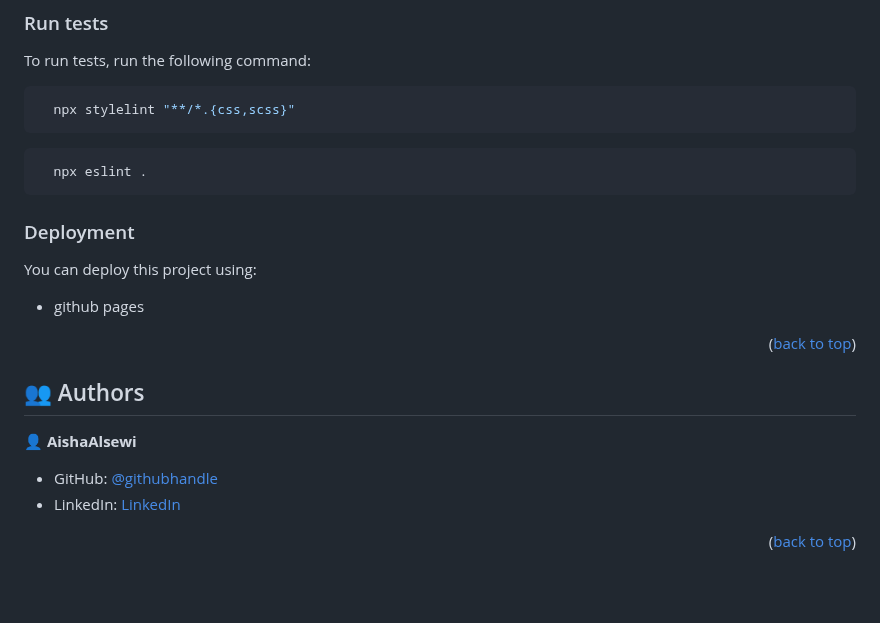
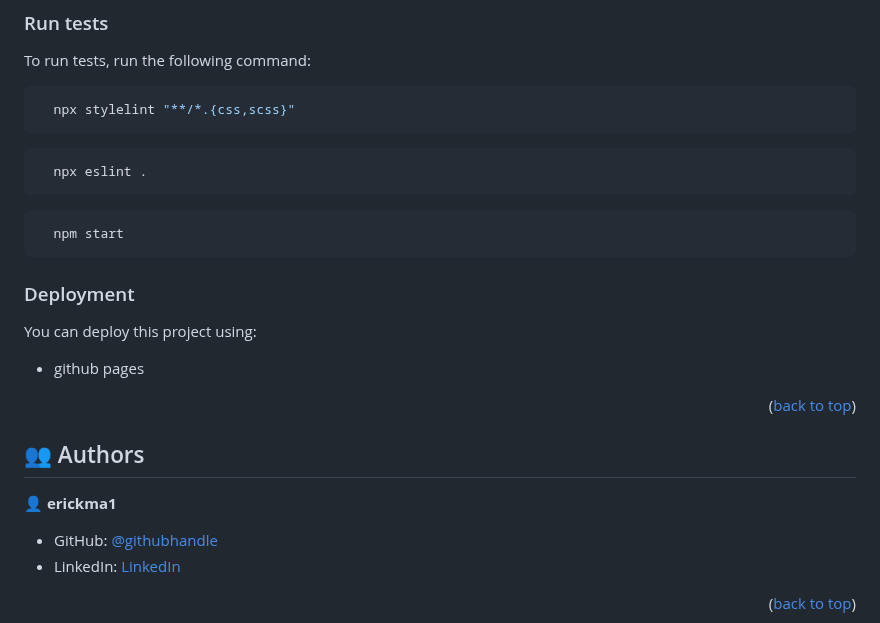
Before and after one commit to erickma1/Leaderboard, a Markdown page: README.md, the part around the change. Rendered like a GitHub page; blank space fills up the shorter version.

````diff
--- a/README.md
+++ b/README.md
@@ -114,6 +114,10 @@ To run tests, run the following command:
   npx eslint .
 ```
 
+```sh
+  npm start
+```
+
 ### Deployment
 
 You can deploy this project using:
@@ -125,7 +129,7 @@ You can deploy this project using:
 
 ## 👥 Authors <a name="authors"></a>
 
-👤 **AishaAlsewi**
+👤 **erickma1**
 
 - GitHub: [@githubhandle](https://github.com/erickma1)
 - LinkedIn: [LinkedIn](https://www.linkedin.com/in/eric-mawudeku-55b74883/)
````
